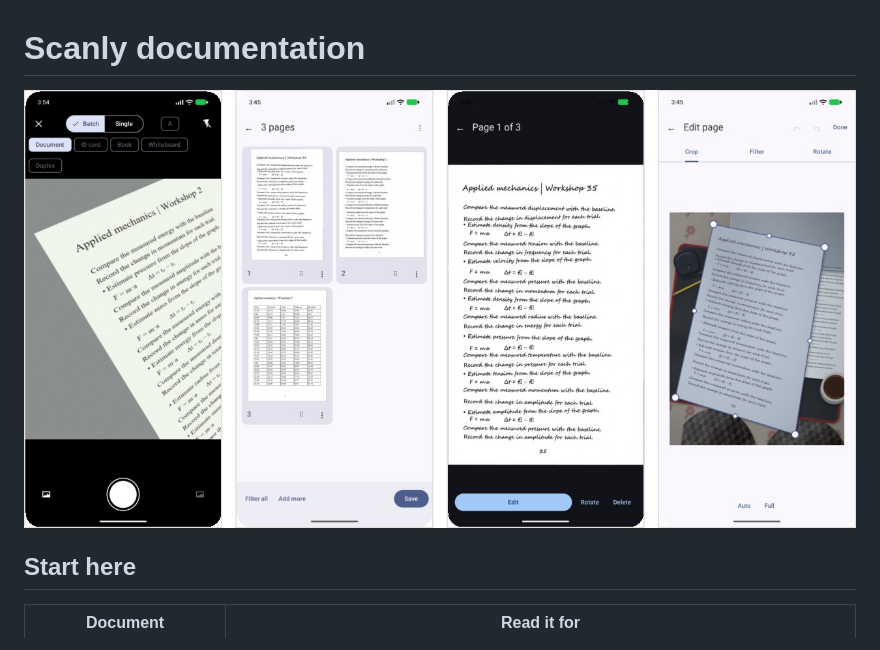
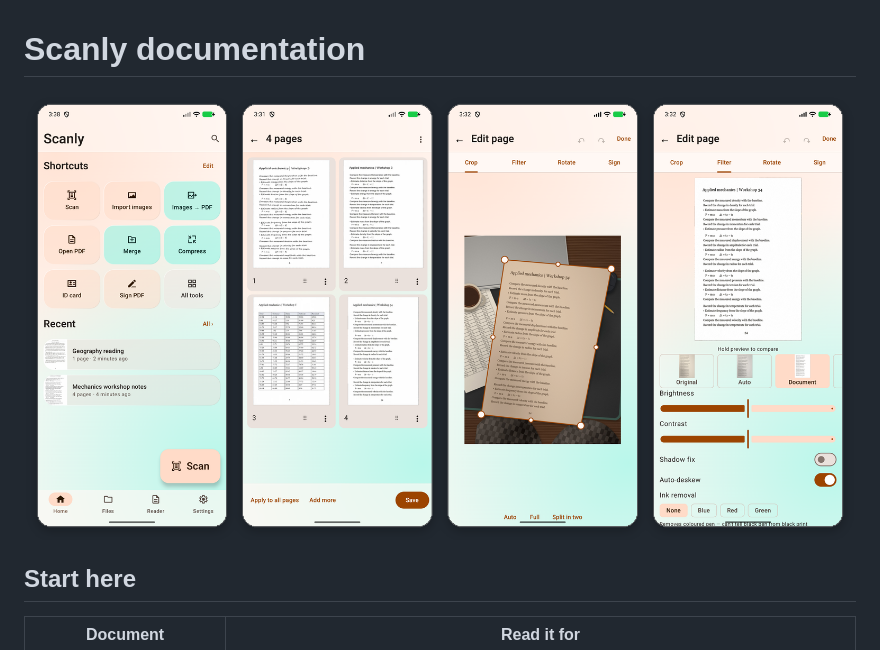
Before and after one commit to NawrizTurjo/Scanly, a Markdown page: docs/README.md, the part around the change. Drawn GitHub-style; pictures changed too: docs/images/screens-scan.jpg (deleted), docs/images/screens-scan.png (added).

```diff
--- a/docs/README.md
+++ b/docs/README.md
@@ -1,6 +1,6 @@
 # Scanly documentation
 
-<img src="images/screens-scan.jpg" alt="Scanly scan flow" width="100%">
+<img src="images/screens-scan.png" alt="Scanly scan flow" width="100%">
 
 ## Start here
 
```
Also changed, not shown: README.md (+10 -8 lines), docs/images/screens-dark.png (added), docs/images/screens-library.jpg (deleted), docs/images/screens-library.png (added), docs/images/screens-v1.jpg (deleted).
